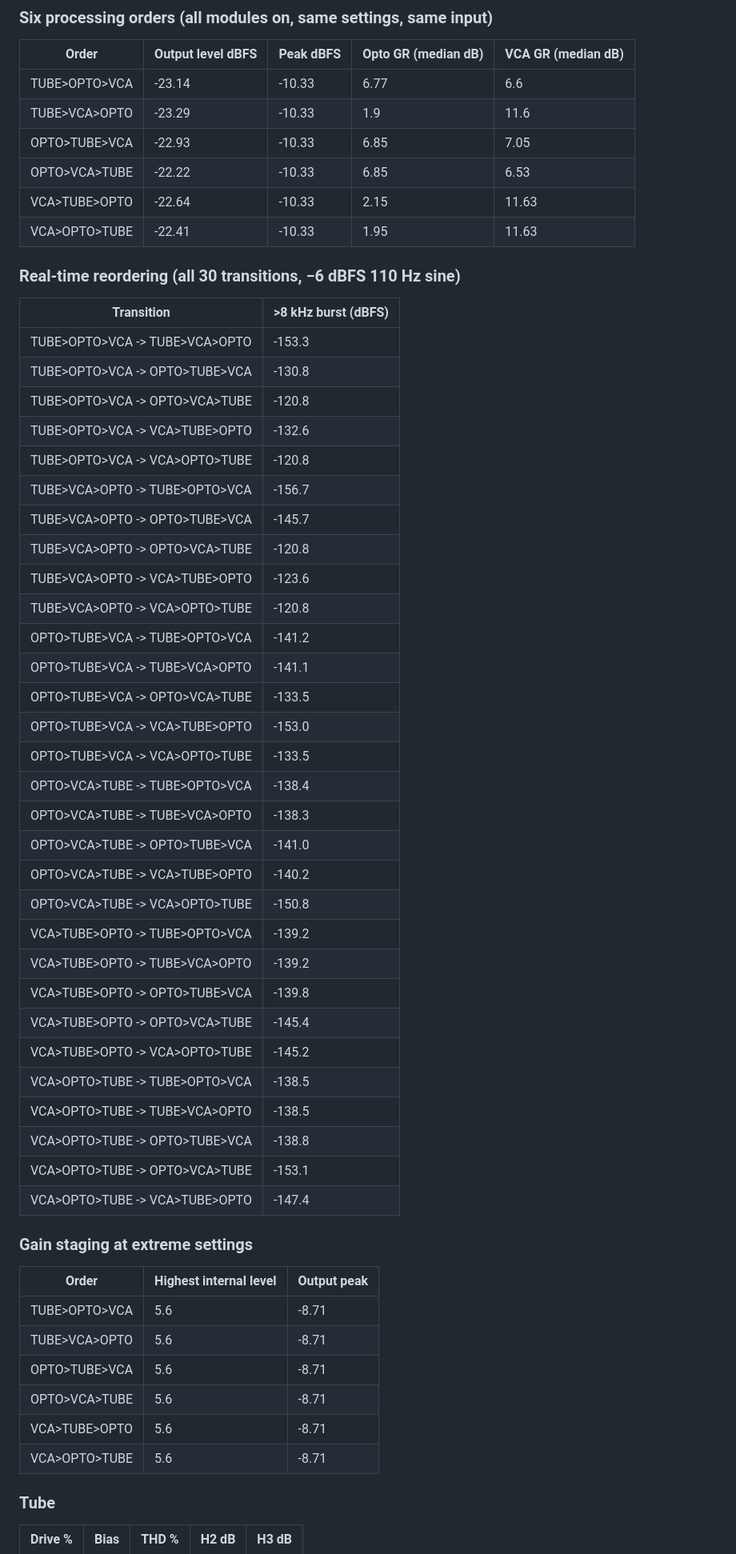
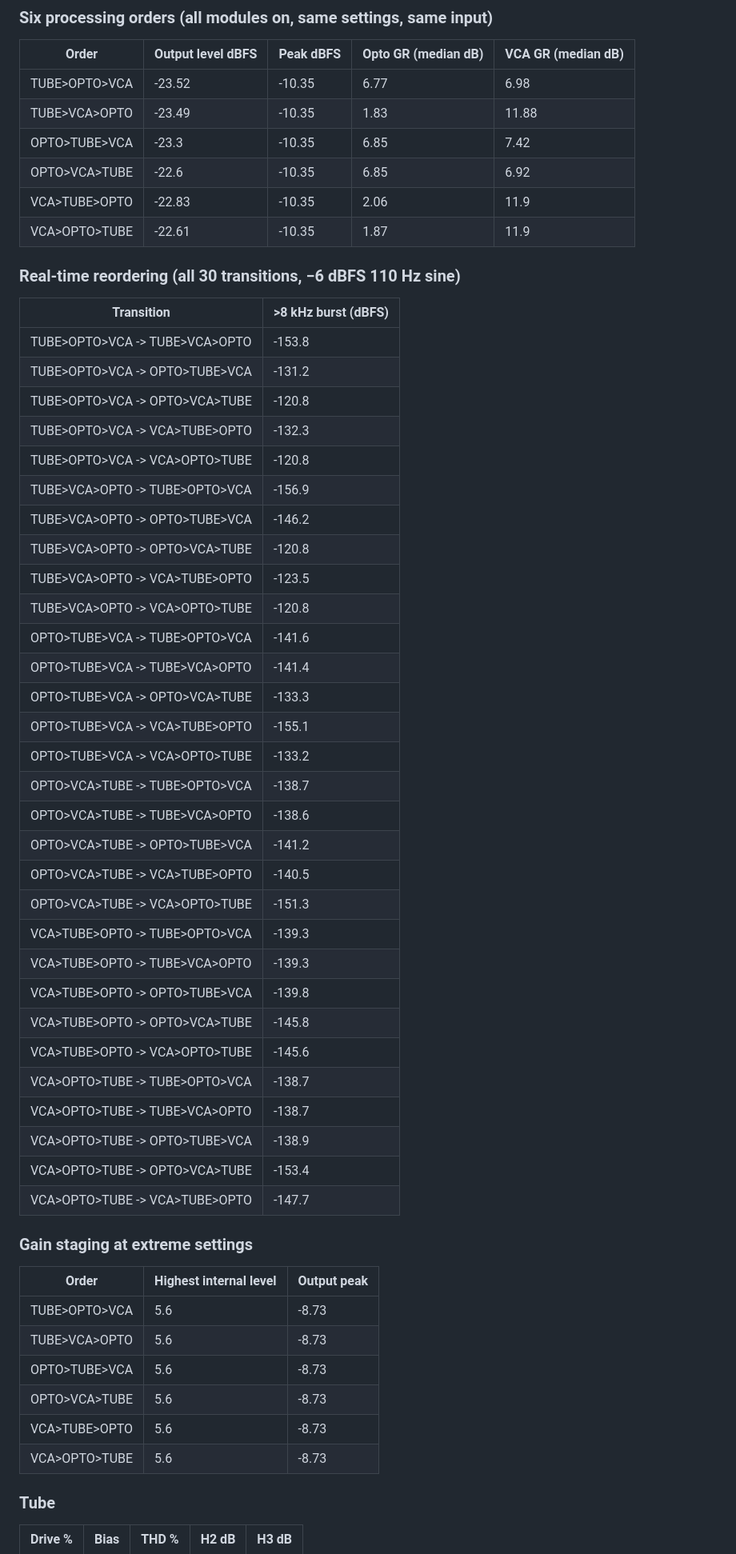
Before and after one commit to Echolivity/analogue-filters-suite, a Markdown page: docs/VALIDATION.md, the part around one of its changes. Shown at 80% size. Drawn GitHub-style.

```diff
--- a/docs/VALIDATION.md
+++ b/docs/VALIDATION.md
@@ -669,58 +670,58 @@ Regression gates: the v1.1 LPF/HPF golden renders (48) and the v1.2 BPF golden r
 
 | Order | Output level dBFS | Peak dBFS | Opto GR (median dB) | VCA GR (median dB) |
 |---|---|---|---|---|
-| TUBE>OPTO>VCA | -23.14 | -10.33 | 6.77 | 6.6 |
-| TUBE>VCA>OPTO | -23.29 | -10.33 | 1.9 | 11.6 |
-| OPTO>TUBE>VCA | -22.93 | -10.33 | 6.85 | 7.05 |
-| OPTO>VCA>TUBE | -22.22 | -10.33 | 6.85 | 6.53 |
-| VCA>TUBE>OPTO | -22.64 | -10.33 | 2.15 | 11.63 |
-| VCA>OPTO>TUBE | -22.41 | -10.33 | 1.95 | 11.63 |
+| TUBE>OPTO>VCA | -23.52 | -10.35 | 6.77 | 6.98 |
+| TUBE>VCA>OPTO | -23.49 | -10.35 | 1.83 | 11.88 |
+| OPTO>TUBE>VCA | -23.3 | -10.35 | 6.85 | 7.42 |
+| OPTO>VCA>TUBE | -22.6 | -10.35 | 6.85 | 6.92 |
+| VCA>TUBE>OPTO | -22.83 | -10.35 | 2.06 | 11.9 |
+| VCA>OPTO>TUBE | -22.61 | -10.35 | 1.87 | 11.9 |
 
 ### Real-time reordering (all 30 transitions, −6 dBFS 110 Hz sine)
 
 | Transition | >8 kHz burst (dBFS) |
 |---|---|
-| TUBE>OPTO>VCA -> TUBE>VCA>OPTO | -153.3 |
-| TUBE>OPTO>VCA -> OPTO>TUBE>VCA | -130.8 |
+| TUBE>OPTO>VCA -> TUBE>VCA>OPTO | -153.8 |
+| TUBE>OPTO>VCA -> OPTO>TUBE>VCA | -131.2 |
 | TUBE>OPTO>VCA -> OPTO>VCA>TUBE | -120.8 |
-| TUBE>OPTO>VCA -> VCA>TUBE>OPTO | -132.6 |
+| TUBE>OPTO>VCA -> VCA>TUBE>OPTO | -132.3 |
 | TUBE>OPTO>VCA -> VCA>OPTO>TUBE | -120.8 |
-| TUBE>VCA>OPTO -> TUBE>OPTO>VCA | -156.7 |
-| TUBE>VCA>OPTO -> OPTO>TUBE>VCA | -145.7 |
+| TUBE>VCA>OPTO -> TUBE>OPTO>VCA | -156.9 |
+| TUBE>VCA>OPTO -> OPTO>TUBE>VCA | -146.2 |
 | TUBE>VCA>OPTO -> OPTO>VCA>TUBE | -120.8 |
-| TUBE>VCA>OPTO -> VCA>TUBE>OPTO | -123.6 |
+| TUBE>VCA>OPTO -> VCA>TUBE>OPTO | -123.5 |
 | TUBE>VCA>OPTO -> VCA>OPTO>TUBE | -120.8 |
-| OPTO>TUBE>VCA -> TUBE>OPTO>VCA | -141.2 |
-| OPTO>TUBE>VCA -> TUBE>VCA>OPTO | -141.1 |
-| OPTO>TUBE>VCA -> OPTO>VCA>TUBE | -133.5 |
-| OPTO>TUBE>VCA -> VCA>TUBE>OPTO | -153.0 |
-| OPTO>TUBE>VCA -> VCA>OPTO>TUBE | -133.5 |
-| OPTO>VCA>TUBE -> TUBE>OPTO>VCA | -138.4 |
-| OPTO>VCA>TUBE -> TUBE>VCA>OPTO | -138.3 |
-| OPTO>VCA>TUBE -> OPTO>TUBE>VCA | -141.0 |
-| OPTO>VCA>TUBE -> VCA>TUBE>OPTO | -140.2 |
-| OPTO>VCA>TUBE -> VCA>OPTO>TUBE | -150.8 |
-| VCA>TUBE>OPTO -> TUBE>OPTO>VCA | -139.2 |
-| VCA>TUBE>OPTO -> TUBE>VCA>OPTO | -139.2 |
+| OPTO>TUBE>VCA -> TUBE>OPTO>VCA | -141.6 |
+| OPTO>TUBE>VCA -> TUBE>VCA>OPTO | -141.4 |
+| OPTO>TUBE>VCA -> OPTO>VCA>TUBE | -133.3 |
+| OPTO>TUBE>VCA -> VCA>TUBE>OPTO | -155.1 |
+| OPTO>TUBE>VCA -> VCA>OPTO>TUBE | -133.2 |
+| OPTO>VCA>TUBE -> TUBE>OPTO>VCA | -138.7 |
+| OPTO>VCA>TUBE -> TUBE>VCA>OPTO | -138.6 |
+| OPTO>VCA>TUBE -> OPTO>TUBE>VCA | -141.2 |
+| OPTO>VCA>TUBE -> VCA>TUBE>OPTO | -140.5 |
+| OPTO>VCA>TUBE -> VCA>OPTO>TUBE | -151.3 |
+| VCA>TUBE>OPTO -> TUBE>OPTO>VCA | -139.3 |
+| VCA>TUBE>OPTO -> TUBE>VCA>OPTO | -139.3 |
 | VCA>TUBE>OPTO -> OPTO>TUBE>VCA | -139.8 |
-| VCA>TUBE>OPTO -> OPTO>VCA>TUBE | -145.4 |
-| VCA>TUBE>OPTO -> VCA>OPTO>TUBE | -145.2 |
-| VCA>OPTO>TUBE -> TUBE>OPTO>VCA | -138.5 |
-| VCA>OPTO>TUBE -> TUBE>VCA>OPTO | -138.5 |
-| VCA>OPTO>TUBE -> OPTO>TUBE>VCA | -138.8 |
-| VCA>OPTO>TUBE -> OPTO>VCA>TUBE | -153.1 |
-| VCA>OPTO>TUBE -> VCA>TUBE>OPTO | -147.4 |
+| VCA>TUBE>OPTO -> OPTO>VCA>TUBE | -145.8 |
+| VCA>TUBE>OPTO -> VCA>OPTO>TUBE | -145.6 |
+| VCA>OPTO>TUBE -> TUBE>OPTO>VCA | -138.7 |
+| VCA>OPTO>TUBE -> TUBE>VCA>OPTO | -138.7 |
+| VCA>OPTO>TUBE -> OPTO>TUBE>VCA | -138.9 |
+| VCA>OPTO>TUBE -> OPTO>VCA>TUBE | -153.4 |
+| VCA>OPTO>TUBE -> VCA>TUBE>OPTO | -147.7 |
 
 ### Gain staging at extreme settings
 
 | Order | Highest internal level | Output peak |
 |---|---|---|
-| TUBE>OPTO>VCA | 5.6 | -8.71 |
-| TUBE>VCA>OPTO | 5.6 | -8.71 |
-| OPTO>TUBE>VCA | 5.6 | -8.71 |
-| OPTO>VCA>TUBE | 5.6 | -8.71 |
-| VCA>TUBE>OPTO | 5.6 | -8.71 |
-| VCA>OPTO>TUBE | 5.6 | -8.71 |
+| TUBE>OPTO>VCA | 5.6 | -8.73 |
+| TUBE>VCA>OPTO | 5.6 | -8.73 |
+| OPTO>TUBE>VCA | 5.6 | -8.73 |
+| OPTO>VCA>TUBE | 5.6 | -8.73 |
+| VCA>TUBE>OPTO | 5.6 | -8.73 |
+| VCA>OPTO>TUBE | 5.6 | -8.73 |
 
 ### Tube
 
```
Also changed, not shown: other parts of docs/VALIDATION.md (+58 -57 lines), CHANGELOG.md (+1 -0 lines), docs/CHAIN.md (+6 -4 lines), docs/validation/chain_orders.png, 13 other files.
